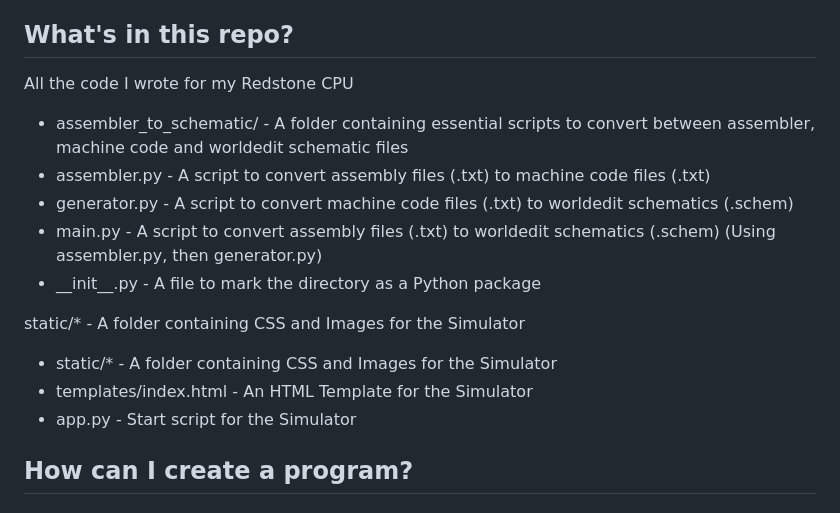
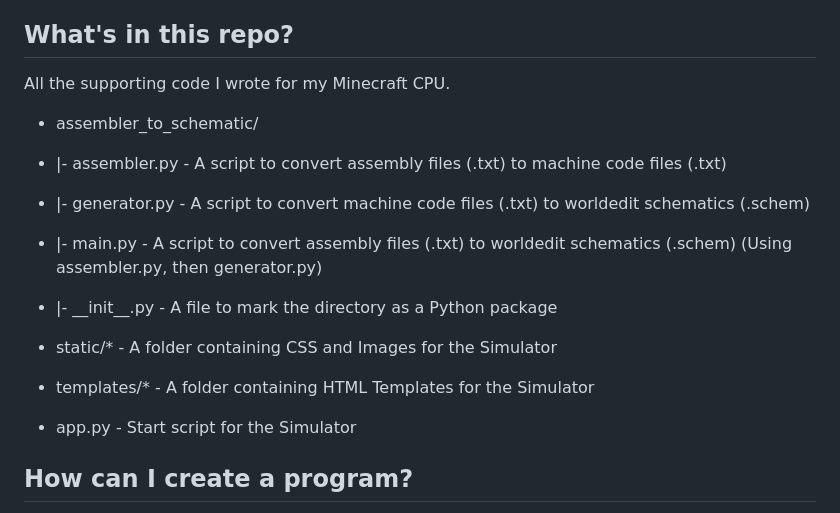
Before and after one commit to IceWizard7/frostbyte-cpu, a Markdown page: README.md, the part around the change. GitHub-like rendering.

```diff
--- a/README.md
+++ b/README.md
@@ -3,19 +3,21 @@ DISCLAIMER: Basic Assembly / Programming Skills are assumed
 
 ## What's in this repo?
 
-All the code I wrote for my Redstone CPU
+All the supporting code I wrote for my Minecraft CPU.
+
+- assembler_to_schematic/
+- |- assembler.py - A script to convert assembly files (.txt) to machine code files (.txt)
+- |- generator.py - A script to convert machine code files (.txt) to worldedit schematics (.schem)
+- |- main.py - A script to convert assembly files (.txt) to worldedit schematics (.schem) (Using assembler.py, then generator.py)
+- |- \_\_init\_\_.py - A file to mark the directory as a Python package
 
 
-- assembler_to_schematic/ - A folder containing essential scripts to convert between assembler, machine code and worldedit schematic files
-- assembler.py - A script to convert assembly files (.txt) to machine code files (.txt)
-- generator.py - A script to convert machine code files (.txt) to worldedit schematics (.schem)
-- main.py - A script to convert assembly files (.txt) to worldedit schematics (.schem) (Using assembler.py, then generator.py)
-- \_\_init\_\_.py - A file to mark the directory as a Python package
+- static/* - A folder containing CSS and Images for the Simulator
 
-static/* - A folder containing CSS and Images for the Simulator
 
-- static/* - A folder containing CSS and Images for the Simulator
-- templates/index.html - An HTML Template for the Simulator
+- templates/* - A folder containing HTML Templates for the Simulator
+
+
 - app.py - Start script for the Simulator
 
 ## How can I create a program?
```
